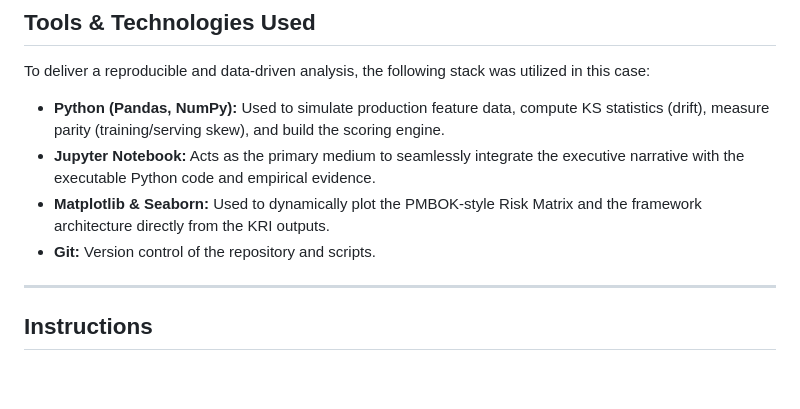
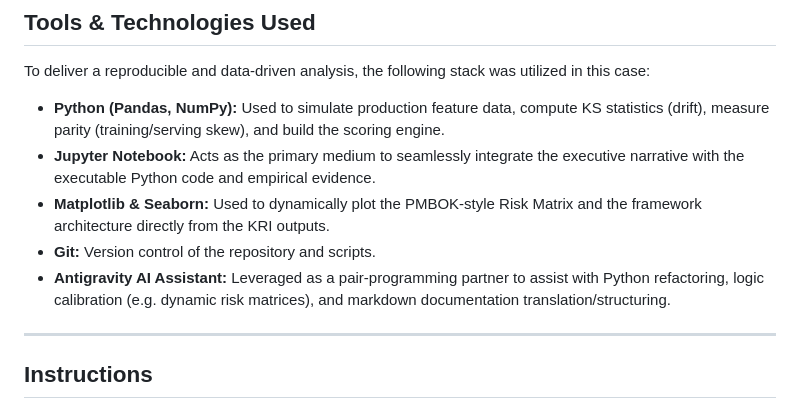
Before and after one commit to Cristiano2132/nubank-model-risk-business-case, a Markdown page: README.md, the part around the change. Drawn GitHub-style; blank space fills up the shorter version.

Commit message:
docs: Add Antigravity AI to tools and technologies used

```diff
--- a/README.md
+++ b/README.md
@@ -39,6 +39,8 @@ To deliver a reproducible and data-driven analysis, the following stack was util
 - **Jupyter Notebook:** Acts as the primary medium to seamlessly integrate the executive narrative with the executable Python code and empirical evidence.
 - **Matplotlib & Seaborn:** Used to dynamically plot the PMBOK-style Risk Matrix and the framework architecture directly from the KRI outputs.
 - **Git:** Version control of the repository and scripts.
+- **Antigravity AI Assistant:** Leveraged as a pair-programming partner to assist with Python refactoring, logic calibration (e.g. dynamic risk matrices), and markdown documentation translation/structuring.
+
 
 ---
 
```
